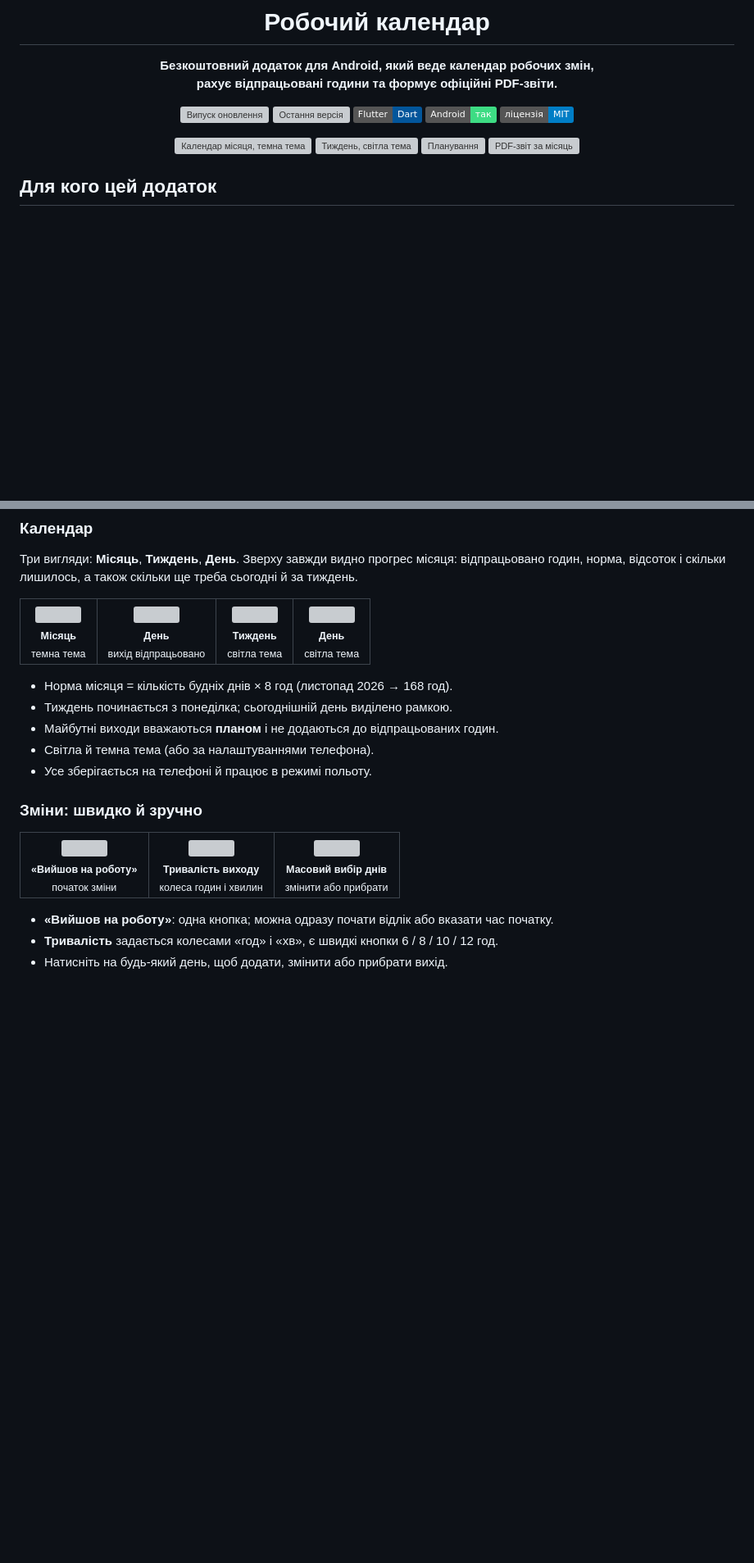
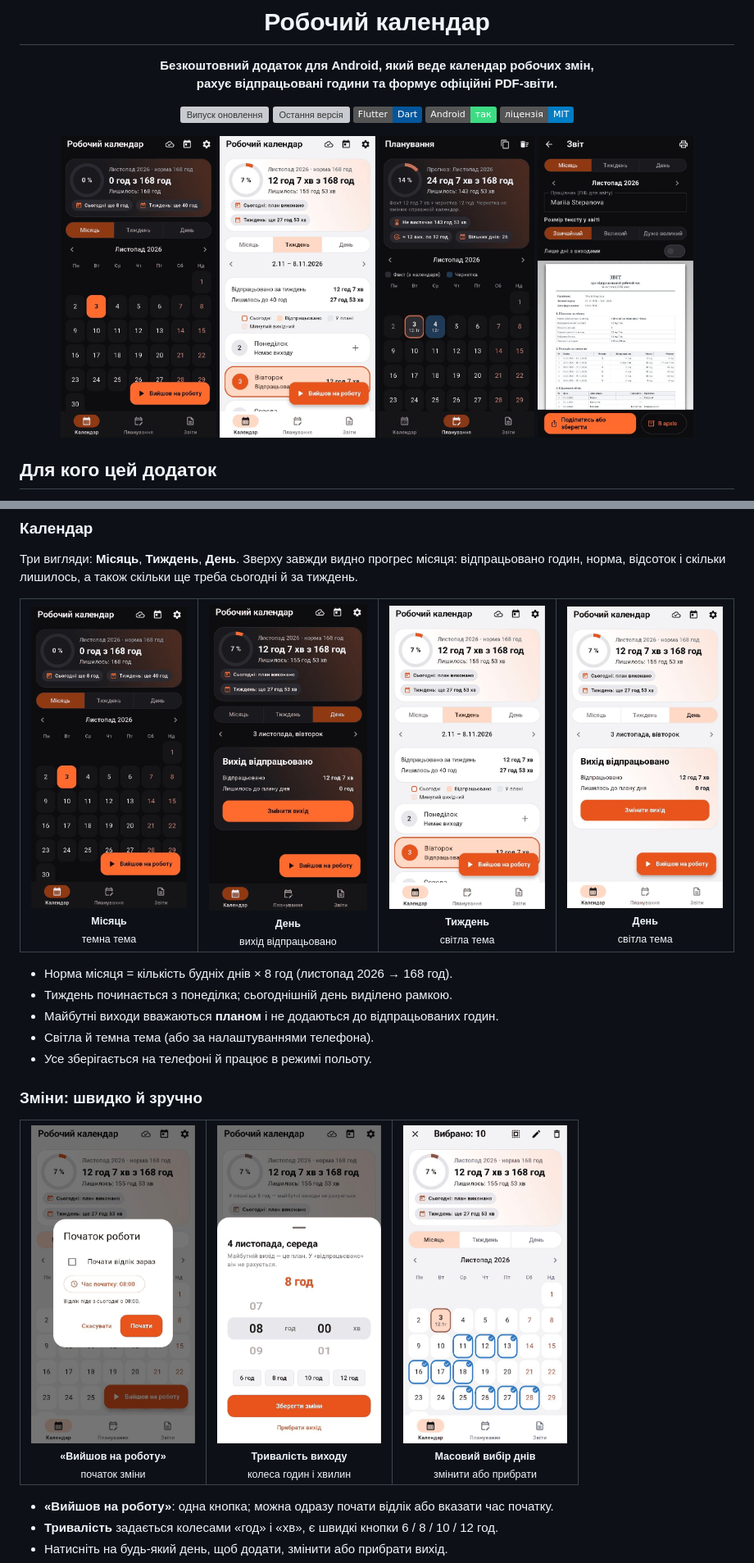
Before and after one commit to MNJMARIA/work-calendar, a Markdown page: README.md, 2 parts joined by grey strips. Shown at 82% size. Drawn GitHub-style; badges without logos; blank space fills up the shorter version; grey boxes are pictures that could not be loaded.

```diff
--- a/README.md
+++ b/README.md
@@ -15,10 +15,10 @@
 </div>
 
 <p align="center">
-  <img src="docs/screenshots/01-calendar-month-dark.png" alt="Календар місяця, темна тема" width="190">
-  <img src="docs/screenshots/08-calendar-week-light.png" alt="Тиждень, світла тема" width="190">
-  <img src="docs/screenshots/03-planning-dark.png" alt="Планування" width="190">
-  <img src="docs/screenshots/05-report-month.png" alt="PDF-звіт за місяць" width="190">
+  <img src="docs/screens/01-calendar-month-dark.png" alt="Календар місяця, темна тема" width="190">
+  <img src="docs/screens/08-calendar-week-light.png" alt="Тиждень, світла тема" width="190">
+  <img src="docs/screens/03-planning-dark.png" alt="Планування" width="190">
+  <img src="docs/screens/05-report-month.png" alt="PDF-звіт за місяць" width="190">
 </p>
 
 ## Для кого цей додаток
@@ -44,10 +44,10 @@
 
 <table>
   <tr>
-    <td align="center"><img src="docs/screenshots/01-calendar-month-dark.png" width="200"><br><sub><b>Місяць</b><br>темна тема</sub></td>
-    <td align="center"><img src="docs/screenshots/02-calendar-day-dark.png" width="200"><br><sub><b>День</b><br>вихід відпрацьовано</sub></td>
-    <td align="center"><img src="docs/screenshots/08-calendar-week-light.png" width="200"><br><sub><b>Тиждень</b><br>світла тема</sub></td>
-    <td align="center"><img src="docs/screenshots/07-calendar-day-light.png" width="200"><br><sub><b>День</b><br>світла тема</sub></td>
+    <td align="center"><img src="docs/screens/01-calendar-month-dark.png" width="200"><br><sub><b>Місяць</b><br>темна тема</sub></td>
+    <td align="center"><img src="docs/screens/02-calendar-day-dark.png" width="200"><br><sub><b>День</b><br>вихід відпрацьовано</sub></td>
+    <td align="center"><img src="docs/screens/08-calendar-week-light.png" width="200"><br><sub><b>Тиждень</b><br>світла тема</sub></td>
+    <td align="center"><img src="docs/screens/07-calendar-day-light.png" width="200"><br><sub><b>День</b><br>світла тема</sub></td>
   </tr>
 </table>
 
@@ -61,9 +61,9 @@
 
 <table>
   <tr>
-    <td align="center"><img src="docs/screenshots/10-start-shift-light.png" width="200"><br><sub><b>«Вийшов на роботу»</b><br>початок зміни</sub></td>
-    <td align="center"><img src="docs/screenshots/09-edit-shift-light.png" width="200"><br><sub><b>Тривалість виходу</b><br>колеса годин і хвилин</sub></td>
-    <td align="center"><img src="docs/screenshots/11-multiselect-light.png" width="200"><br><sub><b>Масовий вибір днів</b><br>змінити або прибрати</sub></td>
+    <td align="center"><img src="docs/screens/10-start-shift-light.png" width="200"><br><sub><b>«Вийшов на роботу»</b><br>початок зміни</sub></td>
+    <td align="center"><img src="docs/screens/09-edit-shift-light.png" width="200"><br><sub><b>Тривалість виходу</b><br>колеса годин і хвилин</sub></td>
+    <td align="center"><img src="docs/screens/11-multiselect-light.png" width="200"><br><sub><b>Масовий вибір днів</b><br>змінити або прибрати</sub></td>
   </tr>
 </table>
 
```
Also changed, not shown: other parts of README.md (+8 -8 lines).
